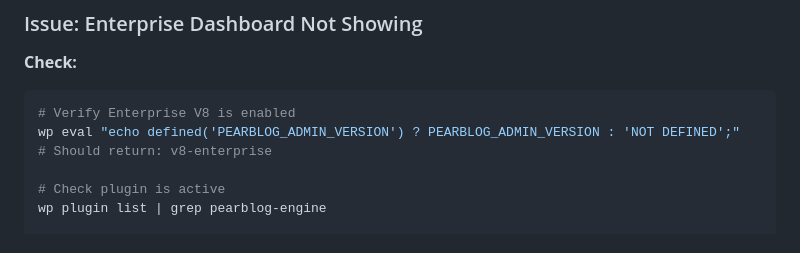
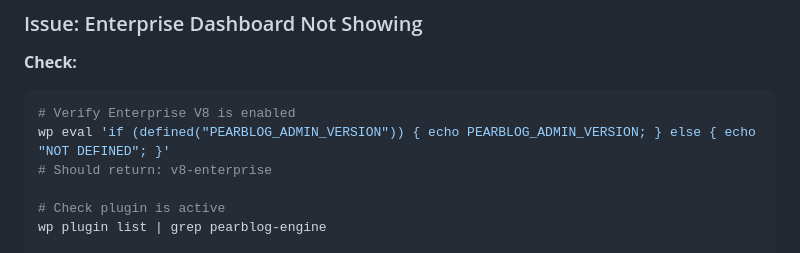
Before and after one commit to AndyPearman89/PearBlog-Engine-, a Markdown page: docs/PT24-PRODUCTION-DEPLOYMENT-GUIDE.md, the part around the change. GitHub-like rendering.

````diff
--- a/docs/PT24-PRODUCTION-DEPLOYMENT-GUIDE.md
+++ b/docs/PT24-PRODUCTION-DEPLOYMENT-GUIDE.md
@@ -492,7 +492,7 @@ curl -s https://pt24.pro | grep -i 'og:title'
 **Check:**
 ```bash
 # Verify Enterprise V8 is enabled
-wp eval "echo defined('PEARBLOG_ADMIN_VERSION') ? PEARBLOG_ADMIN_VERSION : 'NOT DEFINED';"
+wp eval 'if (defined("PEARBLOG_ADMIN_VERSION")) { echo PEARBLOG_ADMIN_VERSION; } else { echo "NOT DEFINED"; }'
 # Should return: v8-enterprise
 
 # Check plugin is active
````
Also changed, not shown: TROUBLESHOOTING-ENHANCED.md (+1 -1 lines).
